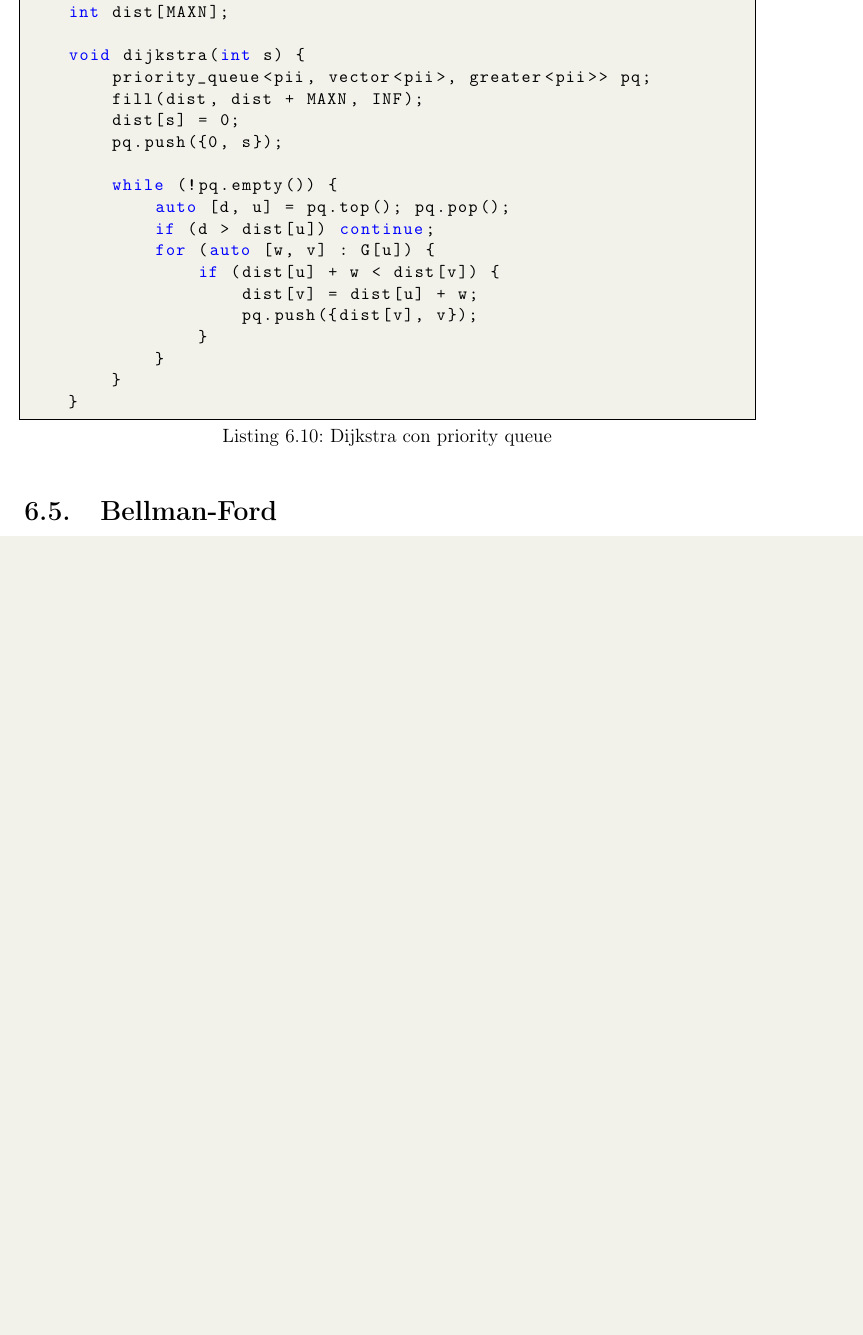
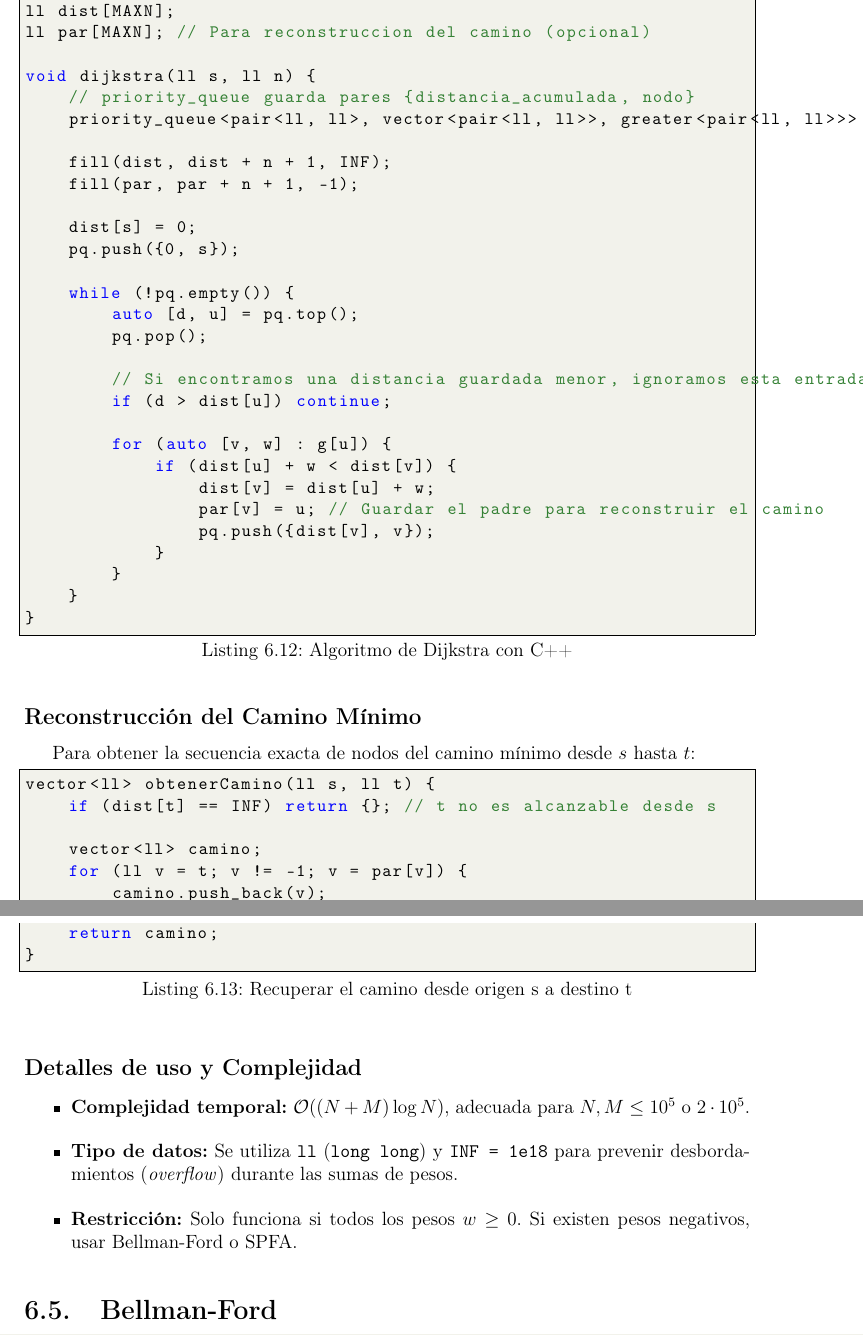
Before and after one commit to MilenaPellegrino/33book, a LaTeX thesis (main.tex, which reads TeX_files/6-grafos.tex): part of page 47 of 74 before the commit and two parts of pages 48 and 49 of 76 after it, the two joined at a grey line, cut so that both start at the same text, the shorter picture padded with empty space. Compiled offline with pdfLaTeX.

Commit message:
improve dijkstra section

```diff
--- a/TeX_files/6-grafos.tex
+++ b/TeX_files/6-grafos.tex
@@ -206,9 +206,3 @@ ll comp(ll n) {
 
-\begin{lstlisting}[caption=Dijkstra con priority queue]
-	typedef pair<int, int> pii;
-	vector<pii> G[MAXN]; // {peso, destino}
-	int dist[MAXN];
+El algoritmo de Dijkstra permite encontrar la distancia mínima desde un nodo origen $s$ a todos los demás nodos en un grafo con \textbf{pesos no negativos}. Utiliza una cola de prioridad (\texttt{priority\_queue}) para procesar siempre el nodo con la menor distancia acumulada hasta el momento.
 
-	void dijkstra(int s) {
-		priority_queue<pii, vector<pii>, greater<pii>> pq;
-		fill(dist, dist + MAXN, INF);
@@ -215,18 +242,62 @@ ll comp(ll n) {
+\begin{lstlisting}[language=C++, caption={Algoritmo de Dijkstra con C++}]
+const ll INF = 1e18 + 10;
+const ll MAXN = 1e5 + 10;
+
+vector<pair<ll, ll>> g[MAXN]; // {destino, peso}
+ll dist[MAXN];
+ll par[MAXN]; // Para reconstruccion del camino (opcional)
+
+void dijkstra(ll s, ll n) {
+    // priority_queue guarda pares {distancia_acumulada, nodo}
+    priority_queue<pair<ll, ll>, vector<pair<ll, ll>>, greater<pair<ll, ll>>> pq;
+
+    fill(dist, dist + n + 1, INF);
+    fill(par, par + n + 1, -1);
+
     dist[s] = 0;
     pq.push({0, s});
 
     while (!pq.empty()) {
-			auto [d, u] = pq.top(); pq.pop();
+        auto [d, u] = pq.top();
+        pq.pop();
+
+        // Si encontramos una distancia guardada menor, ignoramos esta entrada desactualizada
         if (d > dist[u]) continue;
-			for (auto [w, v] : G[u]) {
+
+        for (auto [v, w] : g[u]) {
             if (dist[u] + w < dist[v]) {
                 dist[v] = dist[u] + w;
+                par[v] = u; // Guardar el padre para reconstruir el camino
                 pq.push({dist[v], v});
             }
         }
     }
 }
 \end{lstlisting}
+
+\subsection*{Reconstrucción del Camino Mínimo}
+
+Para obtener la secuencia exacta de nodos del camino mínimo desde $s$ hasta $t$:
+
+\begin{lstlisting}[language=C++, caption={Recuperar el camino desde origen s a destino t}]
+vector<ll> obtenerCamino(ll s, ll t) {
+    if (dist[t] == INF) return {}; // t no es alcanzable desde s
+
+    vector<ll> camino;
+    for (ll v = t; v != -1; v = par[v]) {
+        camino.push_back(v);
+    }
+    reverse(camino.begin(), camino.end());
+    return camino;
+}
+\end{lstlisting}
+
+\subsection*{Detalles de uso y Complejidad}
+\begin{itemize}
+    \item \textbf{Complejidad temporal:} $\mathcal{O}((N + M) \log N)$, adecuada para $N, M \le 10^5$ o $2 \cdot 10^5$.
+    \item \textbf{Tipo de datos:} Se utiliza \texttt{ll} (\texttt{long long}) y \texttt{INF = 1e18} para prevenir desbordamientos (\textit{overflow}) durante las sumas de pesos.
+    \item \textbf{Restricción:} Solo funciona si todos los pesos $w \ge 0$. Si existen pesos negativos, usar Bellman-Ford o SPFA.
+\end{itemize}
 
 \section{Bellman-Ford}
 
```
Also changed, not shown: main.pdf, TeX_files/6-grafos.tex (35 more changed lines). Lines whose indentation alone changed are shown as unchanged.
